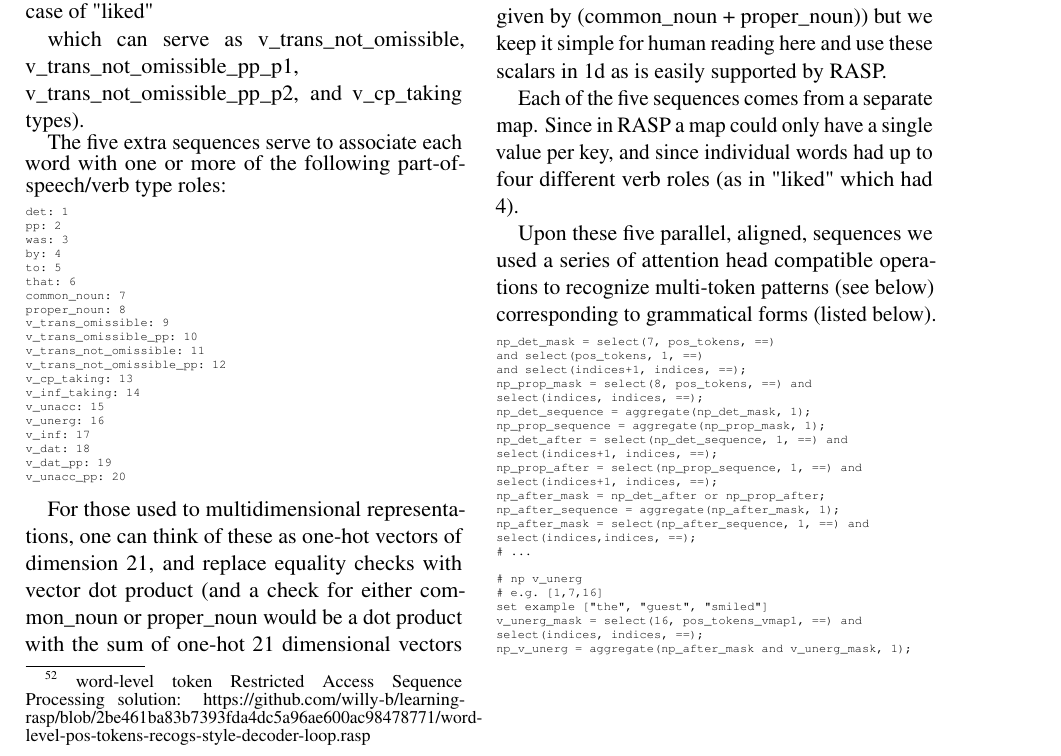
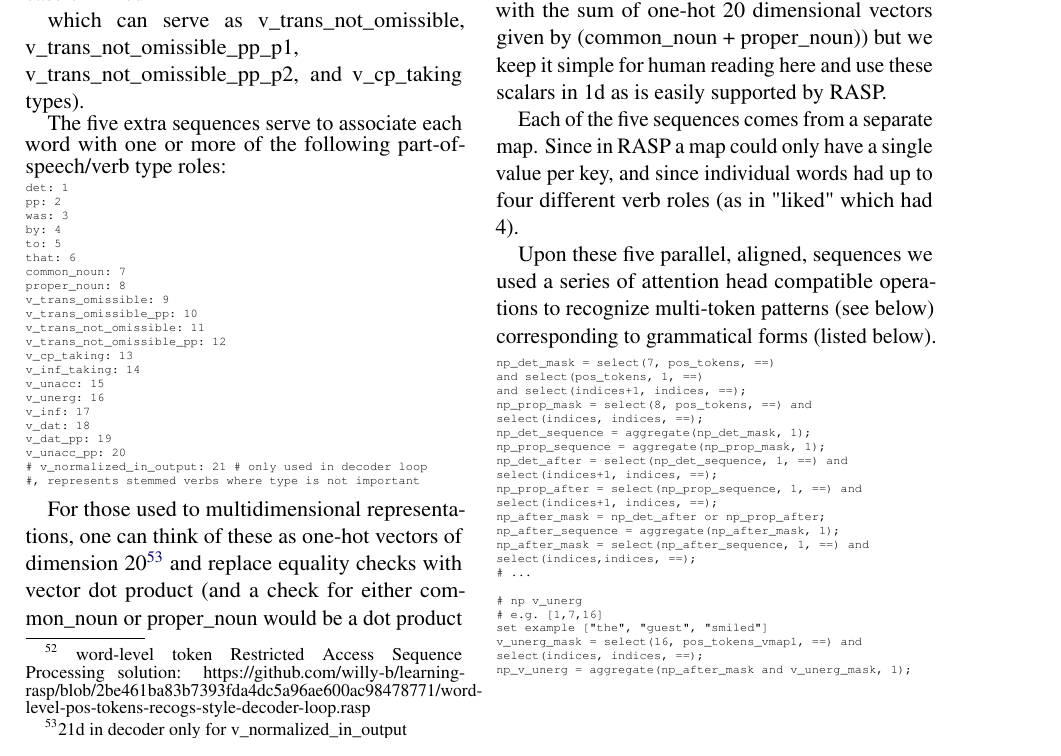
Before and after one commit to willy-b/RASP-for-ReCOGS, a LaTeX paper (rasp-for-recogs_pos-wbruns-2024-draft.tex): part of page 14 of 41, cut so that both start at the same text. Compiled offline with pdfLaTeX.

Commit message:
add note on 21st token type used in decoder only for normalized verbs in output in appendix

```diff
--- a/rasp-for-recogs_pos-wbruns-2024-draft.tex
+++ b/rasp-for-recogs_pos-wbruns-2024-draft.tex
@@ -724,10 +724,12 @@ v_inf: 17
 v_dat: 18
 v_dat_pp: 19
 v_unacc_pp: 20
-\end{verbatim}
-\end{tiny}
-
-For those used to multidimensional representations, one can think of these as one-hot vectors of dimension 21, and replace equality checks with vector dot product (and a check for either common\_noun or proper\_noun would be a dot product with the sum of one-hot 21 dimensional vectors given by (common\_noun + proper\_noun)) but we keep it simple for human reading here and use these scalars in 1d as is easily supported by RASP.
+# v_normalized_in_output: 21 # only used in decoder loop
+#, represents stemmed verbs where type is not important
+\end{verbatim}
+\end{tiny}
+
+For those used to multidimensional representations, one can think of these as one-hot vectors of dimension 20\footnote{\begin{footnotesize}21d in decoder only for v\_normalized\_in\_output\end{footnotesize}} and replace equality checks with vector dot product (and a check for either common\_noun or proper\_noun would be a dot product with the sum of one-hot 20 dimensional vectors given by (common\_noun + proper\_noun)) but we keep it simple for human reading here and use these scalars in 1d as is easily supported by RASP.
 
 Each of the five sequences comes from a separate map. Since in RASP a map could only have a single value per key, and since individual words had up to four different verb roles (as in "liked" which had 4).
 
```
Also changed, not shown: rasp-for-recogs_pos-wbruns-2024-draft.pdf.
